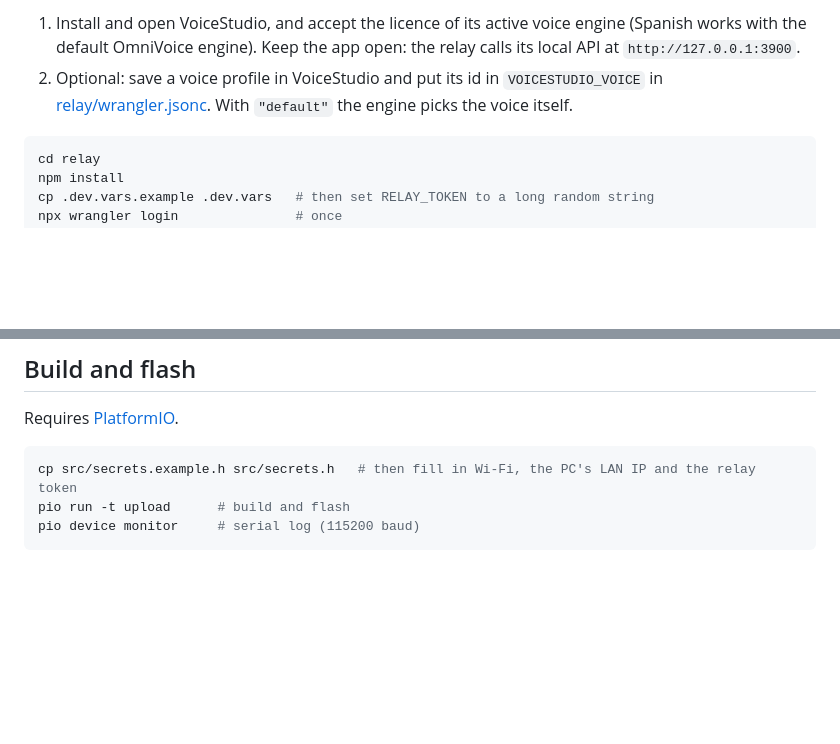
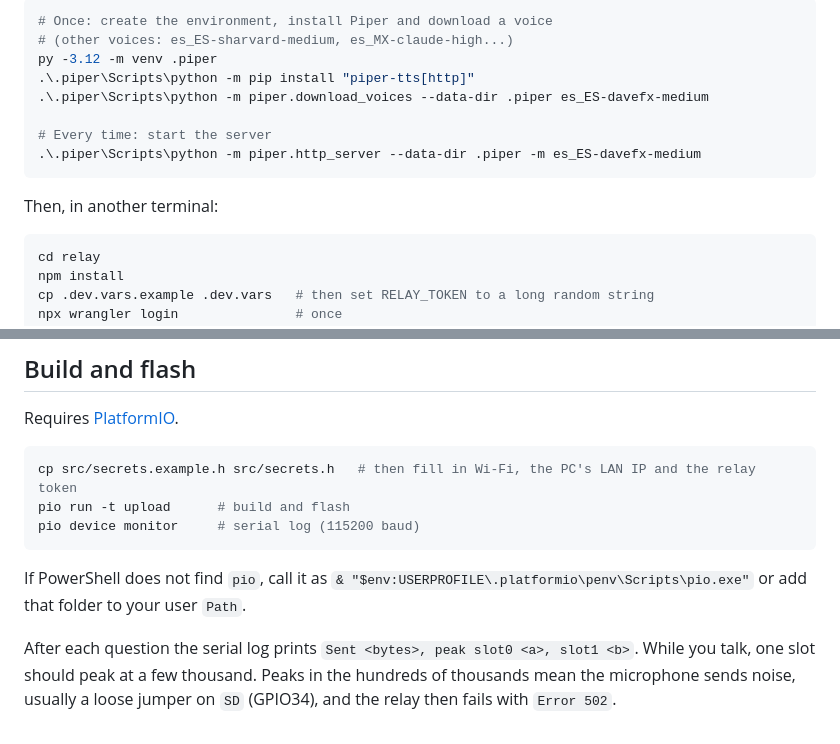
Before and after one commit to javiimiralles/maiky-the-robot, a Markdown page: README.md, 2 parts joined by grey strips. GitHub-like rendering; blank space fills up the shorter version.

````diff
--- a/README.md
+++ b/README.md
@@ -29,6 +36,16 @@ Requires [Node.js](https://nodejs.org/), a free Cloudflare account and VoiceStud
 
-1. Install and open VoiceStudio, and accept the licence of its active voice engine (Spanish works with the default OmniVoice engine). Keep the app open: the relay calls its local API at `http://127.0.0.1:3900`.
-2. Optional: save a voice profile in VoiceStudio and put its id in `VOICESTUDIO_VOICE` in [relay/wrangler.jsonc](relay/wrangler.jsonc). With `"default"` the engine picks the voice itself.
+```powershell
+# Once: create the environment, install Piper and download a voice
+# (other voices: es_ES-sharvard-medium, es_MX-claude-high...)
+py -3.12 -m venv .piper
+.\.piper\Scripts\python -m pip install "piper-tts[http]"
+.\.piper\Scripts\python -m piper.download_voices --data-dir .piper es_ES-davefx-medium
+
+# Every time: start the server
+.\.piper\Scripts\python -m piper.http_server --data-dir .piper -m es_ES-davefx-medium
+```
+
+Then, in another terminal:
 
 ```sh
 cd relay
@@ -50,3 +67,7 @@ cp src/secrets.example.h src/secrets.h   # then fill in Wi-Fi, the PC's LAN IP a
 pio run -t upload      # build and flash
 pio device monitor     # serial log (115200 baud)
 ```
+
+If PowerShell does not find `pio`, call it as `& "$env:USERPROFILE\.platformio\penv\Scripts\pio.exe"` or add that folder to your user `Path`.
+
+After each question the serial log prints `Sent <bytes>, peak slot0 <a>, slot1 <b>`. While you talk, one slot should peak at a few thousand. Peaks in the hundreds of thousands mean the microphone sends noise, usually a loose jumper on `SD` (GPIO34), and the relay then fails with `Error 502`.
````
Also changed, not shown: other parts of README.md (+14 -7 lines), images/maiky_pixel.gif (added), 7 other files.
